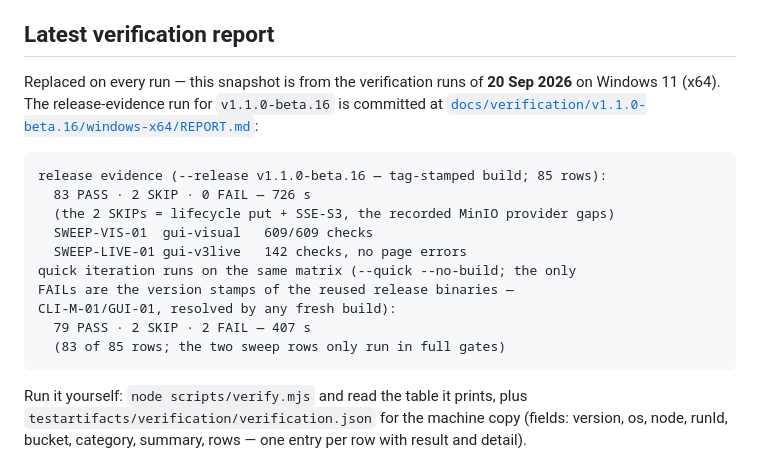
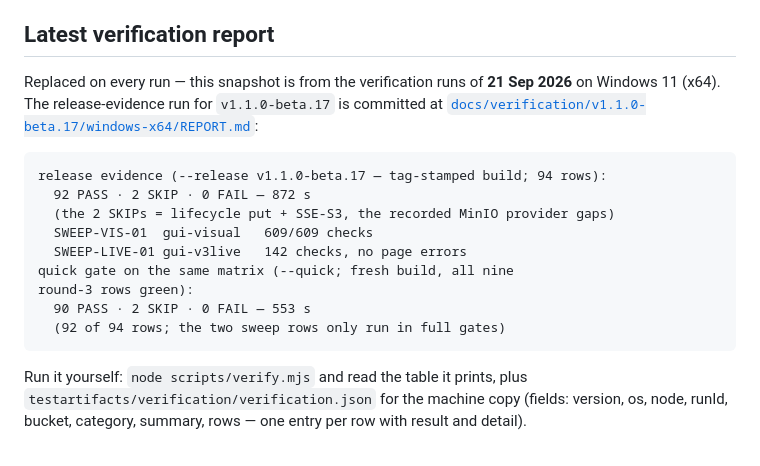
Before and after one commit to MikkoP88/s3-bucket-browser, a Markdown page: docs/VERIFICATION.md, the part around the change. GitHub-like rendering.

Commit message:
Verification docs: snapshot cites the v1.1.0-beta.17 release evidence

````diff
--- a/docs/VERIFICATION.md
+++ b/docs/VERIFICATION.md
@@ -250,21 +250,20 @@ release".
 ## Latest verification report
 
 Replaced on every run — this snapshot is from the verification runs of
-**20 Sep 2026** on Windows 11 (x64). The release-evidence run for
-`v1.1.0-beta.16` is committed at
-[`docs/verification/v1.1.0-beta.16/windows-x64/REPORT.md`](verification/v1.1.0-beta.16/windows-x64/REPORT.md):
+**21 Sep 2026** on Windows 11 (x64). The release-evidence run for
+`v1.1.0-beta.17` is committed at
+[`docs/verification/v1.1.0-beta.17/windows-x64/REPORT.md`](verification/v1.1.0-beta.17/windows-x64/REPORT.md):
 
 ```
-release evidence (--release v1.1.0-beta.16 — tag-stamped build; 85 rows):
-  83 PASS · 2 SKIP · 0 FAIL — 726 s
+release evidence (--release v1.1.0-beta.17 — tag-stamped build; 94 rows):
+  92 PASS · 2 SKIP · 0 FAIL — 872 s
   (the 2 SKIPs = lifecycle put + SSE-S3, the recorded MinIO provider gaps)
   SWEEP-VIS-01  gui-visual   609/609 checks
   SWEEP-LIVE-01 gui-v3live   142 checks, no page errors
-quick iteration runs on the same matrix (--quick --no-build; the only
-FAILs are the version stamps of the reused release binaries —
-CLI-M-01/GUI-01, resolved by any fresh build):
-  79 PASS · 2 SKIP · 2 FAIL — 407 s
-  (83 of 85 rows; the two sweep rows only run in full gates)
+quick gate on the same matrix (--quick; fresh build, all nine
+round-3 rows green):
+  90 PASS · 2 SKIP · 0 FAIL — 553 s
+  (92 of 94 rows; the two sweep rows only run in full gates)
 ```
 
 Run it yourself: `node scripts/verify.mjs` and read the table it prints,
````
